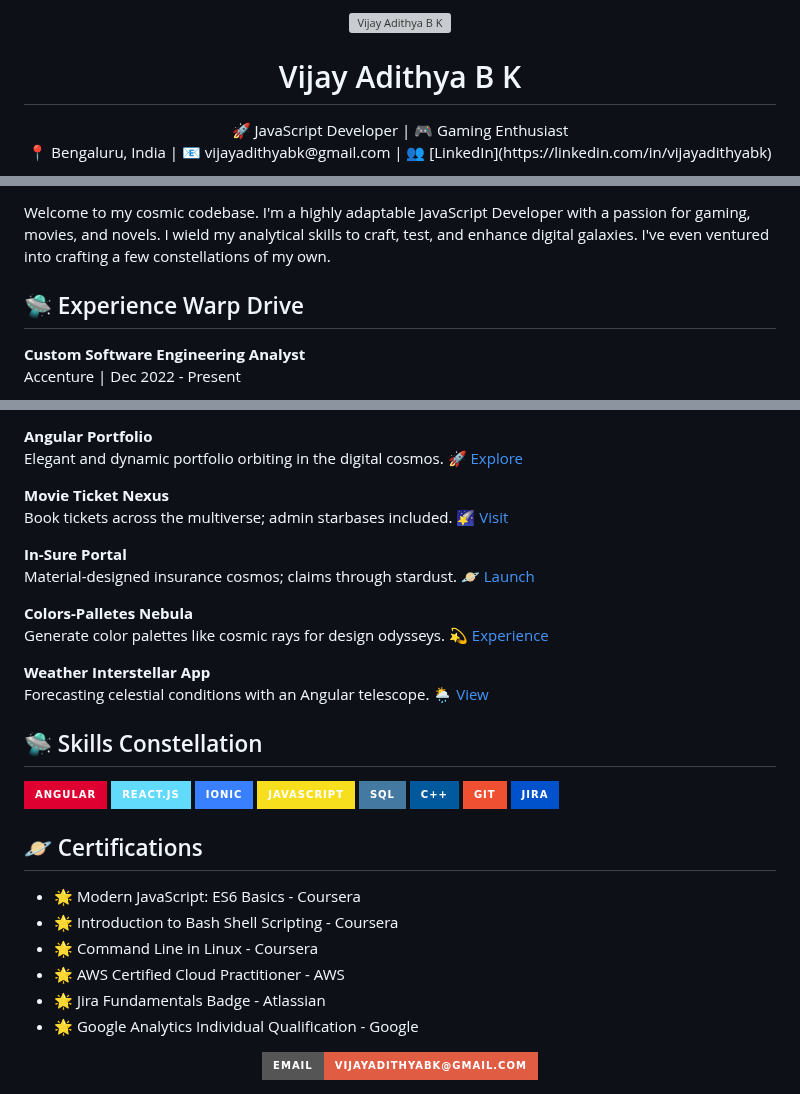
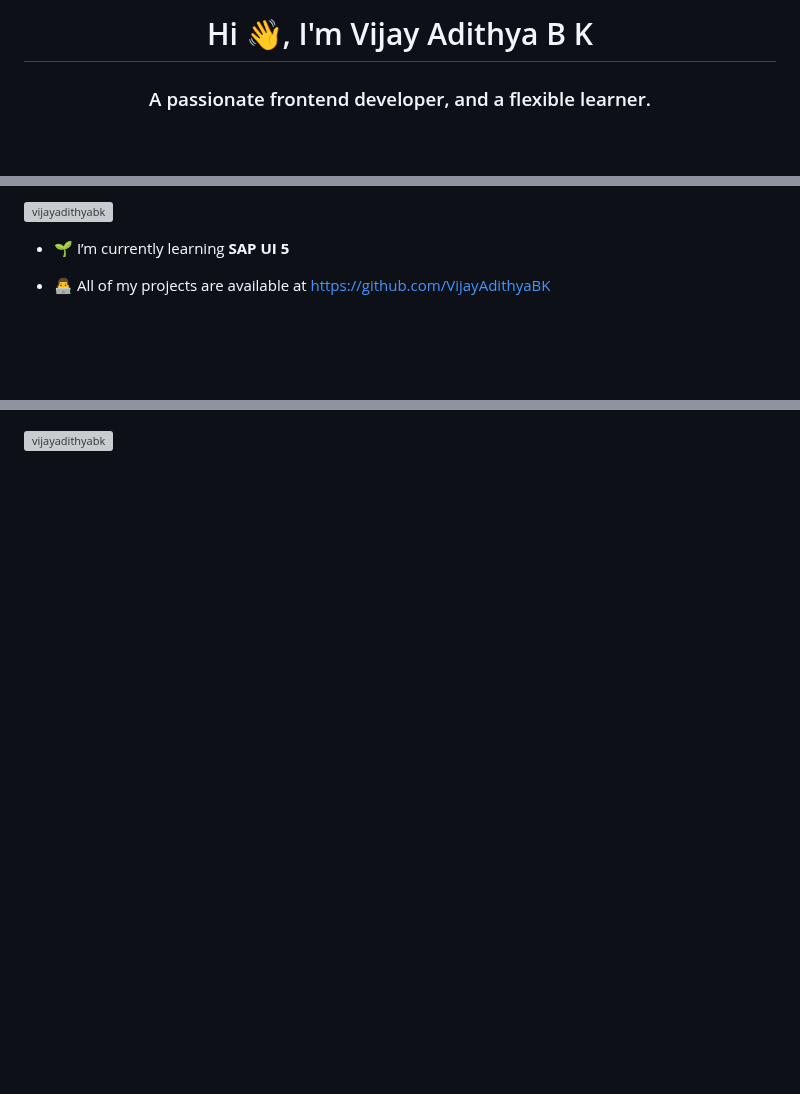
Before and after one commit to VijayAdithyaBK/VijayAdithyaBK, a Markdown page: README.md, 3 parts joined by grey strips. Drawn GitHub-style; badges without logos; blank space fills up the shorter version; grey boxes are pictures that could not be loaded.

```diff
--- a/README.md
+++ b/README.md
@@ -1,7 +1,3 @@
-<div align="center">
-  <img src="https://your-image-url.com/your-image.png" alt="Vijay Adithya B K" width="200px">
-  <h1>Vijay Adithya B K</h1>
-  <p>🚀 JavaScript Developer | 🎮 Gaming Enthusiast<br>
-  📍 Bengaluru, India | 📧 vijayadithyabk@gmail.com | 👥 [LinkedIn](https://linkedin.com/in/vijayadithyabk)</p>
-</div>
+<h1 align="center">Hi 👋, I'm Vijay Adithya B K</h1>
+<h3 align="center">A passionate frontend developer, and a flexible learner.</h3>
 
@@ -9,8 +5,7 @@
 
-Welcome to my cosmic codebase. I'm a highly adaptable JavaScript Developer with a passion for gaming, movies, and novels. I wield my analytical skills to craft, test, and enhance digital galaxies. I've even ventured into crafting a few constellations of my own.
+<p align="left"> <a href="https://github.com/ryo-ma/github-profile-trophy"><img src="https://github-profile-trophy.vercel.app/?username=vijayadithyabk" alt="vijayadithyabk" /></a> </p>
 
-## 🛸 Experience Warp Drive
+- 🌱 I’m currently learning **SAP UI 5**
 
-**Custom Software Engineering Analyst**<br>
-Accenture | Dec 2022 - Present
+- 👨‍💻 All of my projects are available at [https://github.com/VijayAdithyaBK](https://github.com/VijayAdithyaBK)
 
@@ -37,44 +26,2 @@ Accenture | Sep 2021 - Dec 2022
 
-**Angular Portfolio**<br>
-Elegant and dynamic portfolio orbiting in the digital cosmos.
-🚀 [Explore](https://vijayadithyabk.github.io/AngularPortfolio/home)
-
-**Movie Ticket Nexus**<br>
-Book tickets across the multiverse; admin starbases included.
-🌠 [Visit](https://your-movie-ticket-website.com)
-
-**In-Sure Portal**<br>
-Material-designed insurance cosmos; claims through stardust.
-🪐 [Launch](https://vijayadithyabk.github.io/Insure/)
-
-**Colors-Palletes Nebula**<br>
-Generate color palettes like cosmic rays for design odysseys.
-💫 [Experience](https://vijayadithyabk.github.io/Colors-Palletes/)
-
-**Weather Interstellar App**<br>
-Forecasting celestial conditions with an Angular telescope.
-🌦️ [View](https://github.com/VijayAdithyaBK/WeatherApp)
-
-## 🛸 Skills Constellation
-
-![Angular](https://img.shields.io/badge/-Angular-DD0031?style=for-the-badge&logo=angular&logoColor=white)
-![React.js](https://img.shields.io/badge/-React.js-61DAFB?style=for-the-badge&logo=react&logoColor=white)
-![Ionic](https://img.shields.io/badge/-Ionic-3880FF?style=for-the-badge&logo=ionic&logoColor=white)
-![JavaScript](https://img.shields.io/badge/-JavaScript-F7DF1E?style=for-the-badge&logo=javascript&logoColor=black)
-![SQL](https://img.shields.io/badge/-SQL-4479A1?style=for-the-badge&logo=postgresql&logoColor=white)
-![C++](https://img.shields.io/badge/-C++-00599C?style=for-the-badge&logo=cplusplus&logoColor=white)
-![Git](https://img.shields.io/badge/-Git-F05032?style=for-the-badge&logo=git&logoColor=white)
-![Jira](https://img.shields.io/badge/-Jira-0052CC?style=for-the-badge&logo=jira&logoColor=white)
-
-## 🪐 Certifications
-
-- 🌟 Modern JavaScript: ES6 Basics - Coursera
-- 🌟 Introduction to Bash Shell Scripting - Coursera
-- 🌟 Command Line in Linux - Coursera
-- 🌟 AWS Certified Cloud Practitioner - AWS
-- 🌟 Jira Fundamentals Badge - Atlassian
-- 🌟 Google Analytics Individual Qualification - Google
-
-<div align="center">
-  <a href="mailto:vijayadithyabk@gmail.com"><img src="https://img.shields.io/badge/Email-vijayadithyabk%40gmail.com-red?style=for-the-badge&logo=gmail" alt="Email"></a>
-</div>
+<p><img align="center" src="https://github-readme-streak-stats.herokuapp.com/?user=vijayadithyabk&" alt="vijayadithyabk" /></p>
```
Also changed, not shown: other parts of README.md (+12 -18 lines).
